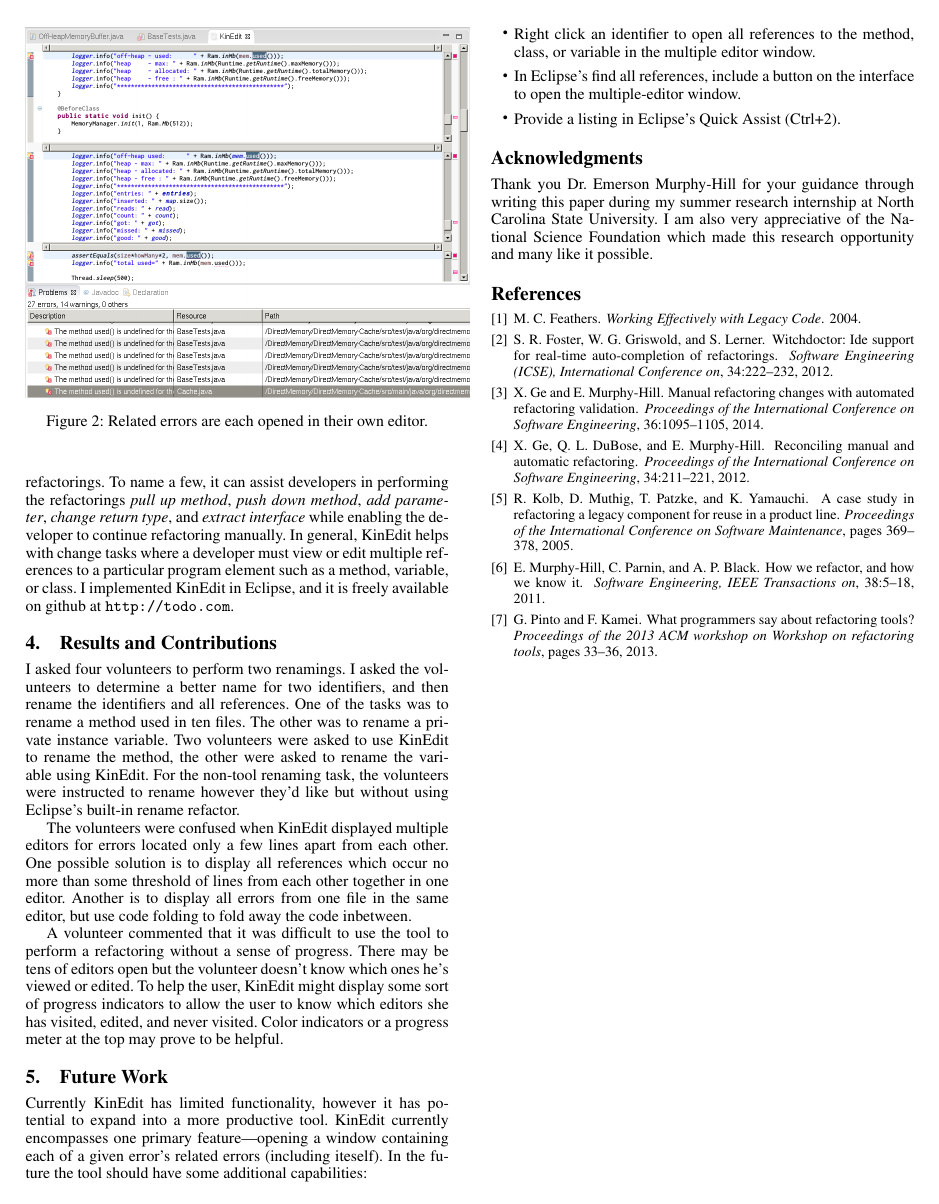
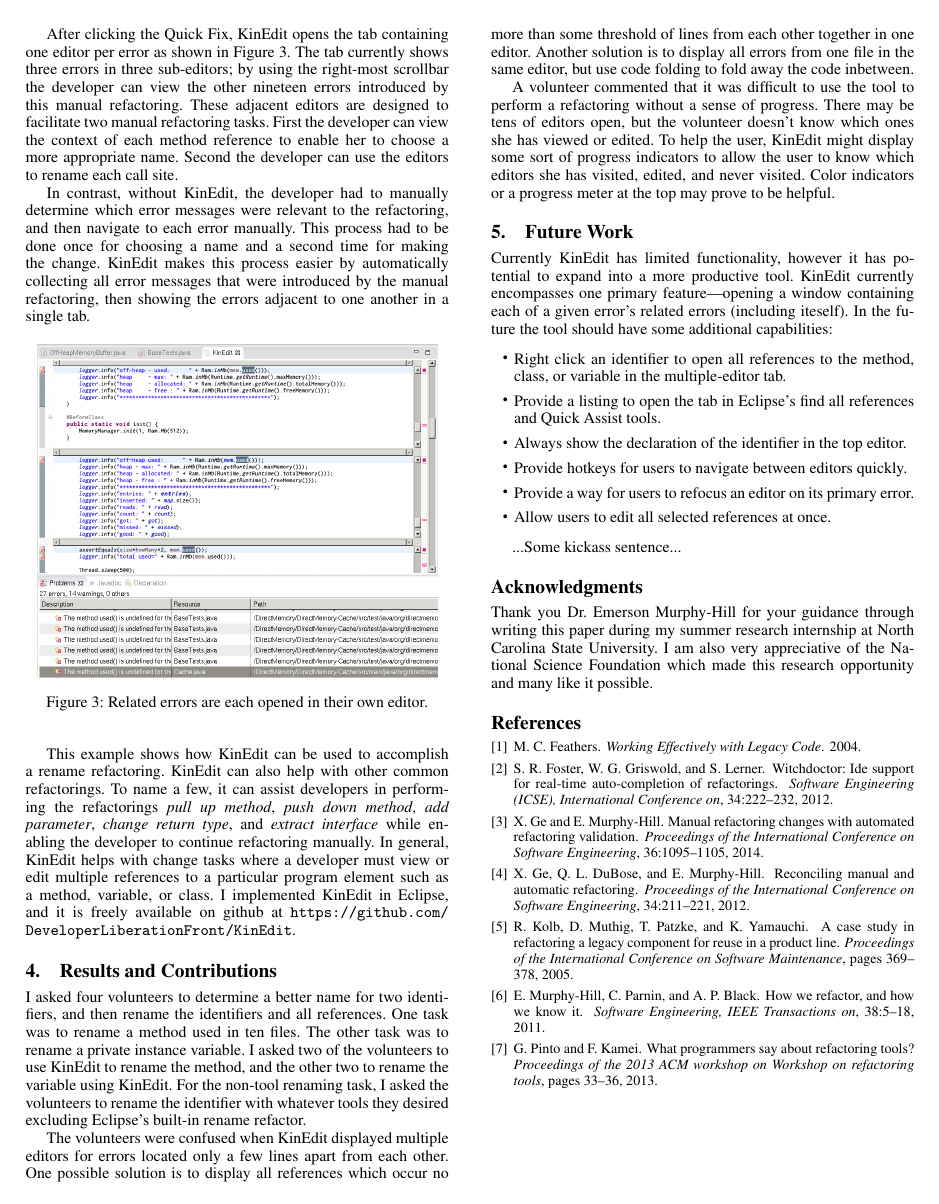
Before and after one commit to DeveloperLiberationFront/ErrorView, a LaTeX paper (paper/error-view.tex): page 2 of 2. Compiled offline with pdfLaTeX; a missing font is replaced by an installed copy or a similar font.

Commit message:
paper: more edits!

```diff
--- a/paper/error-view.tex
+++ b/paper/error-view.tex
@@ -180,9 +190,9 @@
 the manual refactoring, then showing the errors adjacent to one another in a
 single tab.
 
-\begin{figure}
+\begin{figure}[h]
 \begin{center}
-\includegraphics[width=0.50\textwidth]{multiple-editors.png}
+\includegraphics[width=0.45\textwidth]{multiple-editors.png}
 \caption{Related errors are each opened in their own editor.\label{mult}}
 \end{center}
 \end{figure}
@@ -197,28 +207,29 @@
 references to a particular program element such as a method, variable, or
 class.
 I implemented \pname{} in Eclipse, and it is freely available on
-github at \url{http://todo.com}.
+github at \url{https://github.com/DeveloperLiberationFront/KinEdit}.
 
 \section{Results and Contributions}
-I asked four volunteers to perform two renamings. I asked the volunteers to
+I asked four volunteers to
 determine a better
 name for two identifiers, and then rename the identifiers and all references.
-One of the tasks was to rename a method used in
-ten files. The other was to rename a private instance variable. Two volunteers
-were asked to use \pname{} to rename the method, the other were asked
+One task was to rename a method used in ten files.
+The other task was to rename a private instance variable. I asked two of the
+volunteers to use \pname{} to rename the method, and the other two
 to rename the variable using \pname{}.
-For the non-tool renaming task, the volunteers were instructed to rename however
-they'd like but without using Eclipse's built-in rename refactor.
+For the non-tool renaming task, I asked the volunteers to rename the identifier
+with whatever tools they desired excluding Eclipse's built-in rename refactor.
 
 The volunteers were confused when \pname{} displayed multiple editors for errors
 located only a few lines apart from each other. One possible solution is to
 display all references which occur no more than some threshold of lines from
-each other together in one editor. Another is to display all errors from one
+each other together in one editor. Another
+solution is to display all errors from one
 file in the same editor, but use code folding to fold away the code inbetween.
 
 A volunteer commented that it was difficult to use the tool to perform
 a refactoring without a sense of progress. There may be tens of editors
-open but the volunteer doesn't know which ones he's viewed or edited.
+open, but the volunteer doesn't know which ones she has viewed or edited.
 To help the user, \pname{} might display
 some sort of progress indicators to allow the user to know which editors
 she has visited, edited, and never visited. Color indicators or a progress
@@ -233,11 +244,16 @@
 
 \begin{itemize}
   \item Right click an identifier to open all references to the method, class,
-      or variable in the multiple editor window.
-  \item In Eclipse's find all references, include a button on the interface
-      to open the multiple-editor window.
-  \item Provide a listing in Eclipse's Quick Assist (Ctrl+2).
+      or variable in the multiple-editor tab.
+  \item Provide a listing to open the tab in Eclipse's find all references and
+      Quick Assist tools.
+  \item Always show the declaration of the identifier in the top editor.
+  \item Provide hotkeys for users to navigate between editors quickly.
+  \item Provide a way for users to refocus an editor on its primary error.
+  \item Allow users to edit all selected references at once.
 \end{itemize}
+
+...Some kickass sentence...
 
 \appendix
 % \section{Appendix Title}
```
Also changed, not shown: paper/comment.png (added), paper/error-view.tex (38 more changed lines).
